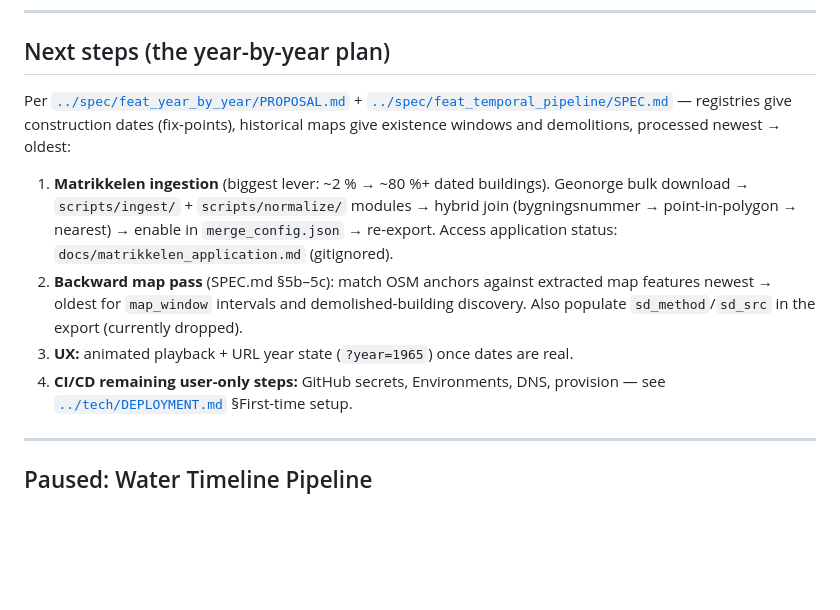
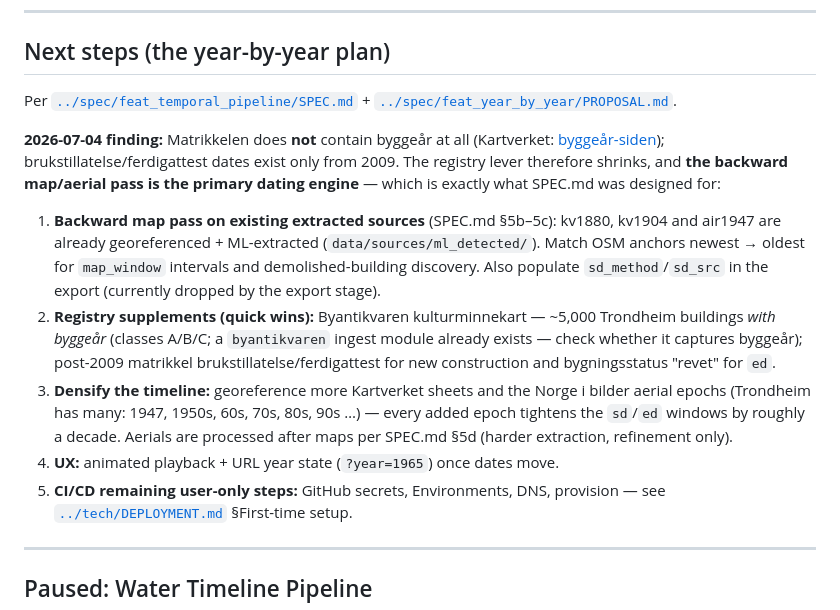
Before and after one commit to asle-vaskinn/historymap, a Markdown page: docs/todo/current_work.md, the part around the change. GitHub-like rendering; blank space fills up the shorter version.

Commit message:
docs: Matrikkelen has no byggeår — backward map/aerial pass is primary
Kartverket confirms byggeår is not registered in Matrikkelen (any
access level); brukstillatelse/ferdigattest proxies exist only from
2009. PROPOSAL.md Decision 2 marked invalidated; plan reprioritized:
backward map pass on existing extracted sources first, Byantikvaren
kulturminnekart (~5k dated buildings) + post-2009 status dates as
registry supplements, then densify with more map sheets and Norge i
bilder aerial epochs.

```diff
--- a/docs/todo/current_work.md
+++ b/docs/todo/current_work.md
@@ -56,21 +56,30 @@ now the explicit product gap, not something fallbacks paper over.**
 
 ## Next steps (the year-by-year plan)
 
-Per [`../spec/feat_year_by_year/PROPOSAL.md`](../spec/feat_year_by_year/PROPOSAL.md) +
-[`../spec/feat_temporal_pipeline/SPEC.md`](../spec/feat_temporal_pipeline/SPEC.md) —
-registries give construction dates (fix-points), historical maps give existence
-windows and demolitions, processed newest → oldest:
+Per [`../spec/feat_temporal_pipeline/SPEC.md`](../spec/feat_temporal_pipeline/SPEC.md) +
+[`../spec/feat_year_by_year/PROPOSAL.md`](../spec/feat_year_by_year/PROPOSAL.md).
 
-1. **Matrikkelen ingestion** (biggest lever: ~2 % → ~80 %+ dated buildings).
-   Geonorge bulk download → `scripts/ingest/` + `scripts/normalize/` modules →
-   hybrid join (bygningsnummer → point-in-polygon → nearest) → enable in
-   `merge_config.json` → re-export. Access application status:
-   `docs/matrikkelen_application.md` (gitignored).
-2. **Backward map pass** (SPEC.md §5b–5c): match OSM anchors against extracted map
-   features newest → oldest for `map_window` intervals and demolished-building
-   discovery. Also populate `sd_method`/`sd_src` in the export (currently dropped).
-3. **UX:** animated playback + URL year state (`?year=1965`) once dates are real.
-4. **CI/CD remaining user-only steps:** GitHub secrets, Environments, DNS, provision —
+**2026-07-04 finding:** Matrikkelen does **not** contain byggeår at all (Kartverket:
+[byggeår-siden](https://www.kartverket.no/en/property/mine-eiendommer/bygning-og-bruksenheter/byggear-for-bygninger-og-bruksenheter));
+brukstillatelse/ferdigattest dates exist only from 2009. The registry lever therefore
+shrinks, and **the backward map/aerial pass is the primary dating engine** — which is
+exactly what SPEC.md was designed for:
+
+1. **Backward map pass on existing extracted sources** (SPEC.md §5b–5c): kv1880,
+   kv1904 and air1947 are already georeferenced + ML-extracted
+   (`data/sources/ml_detected/`). Match OSM anchors newest → oldest for `map_window`
+   intervals and demolished-building discovery. Also populate `sd_method`/`sd_src`
+   in the export (currently dropped by the export stage).
+2. **Registry supplements (quick wins):** Byantikvaren kulturminnekart — ~5,000
+   Trondheim buildings *with byggeår* (classes A/B/C; a `byantikvaren` ingest module
+   already exists — check whether it captures byggeår); post-2009 matrikkel
+   brukstillatelse/ferdigattest for new construction and bygningsstatus "revet" for `ed`.
+3. **Densify the timeline:** georeference more Kartverket sheets and the Norge i
+   bilder aerial epochs (Trondheim has many: 1947, 1950s, 60s, 70s, 80s, 90s …) —
+   every added epoch tightens the `sd`/`ed` windows by roughly a decade. Aerials are
+   processed after maps per SPEC.md §5d (harder extraction, refinement only).
+4. **UX:** animated playback + URL year state (`?year=1965`) once dates move.
+5. **CI/CD remaining user-only steps:** GitHub secrets, Environments, DNS, provision —
    see [`../tech/DEPLOYMENT.md`](../tech/DEPLOYMENT.md) §First-time setup.
 
 ---
```
Also changed, not shown: 1 other file.
